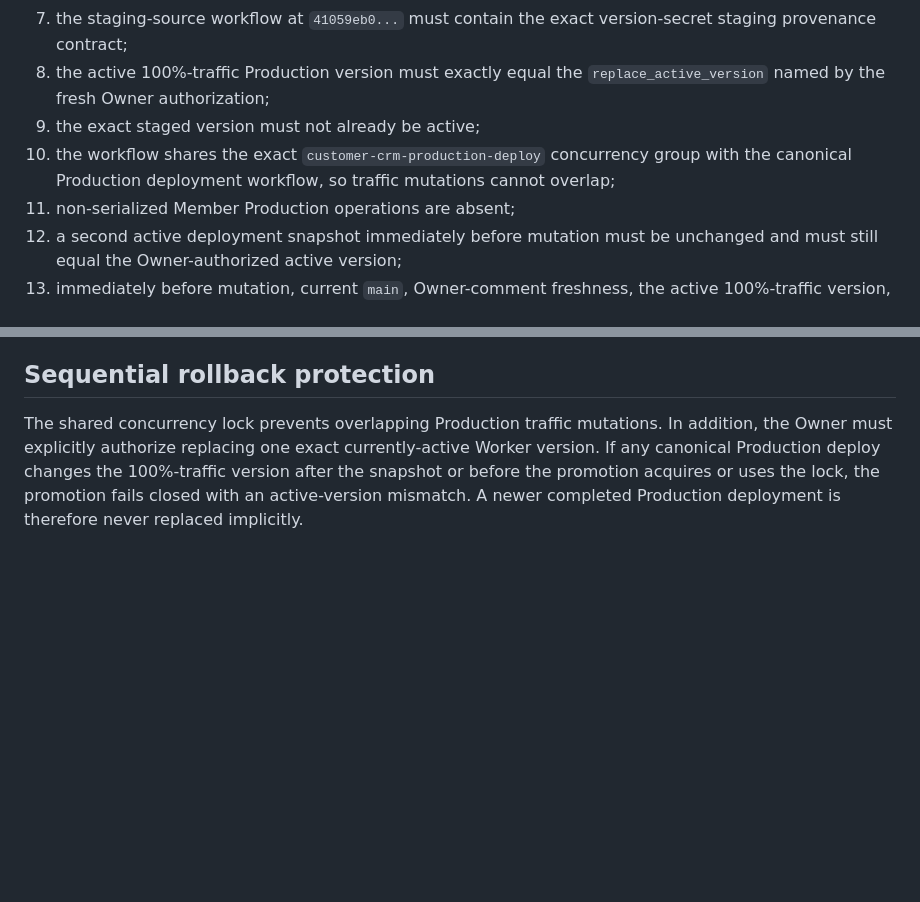
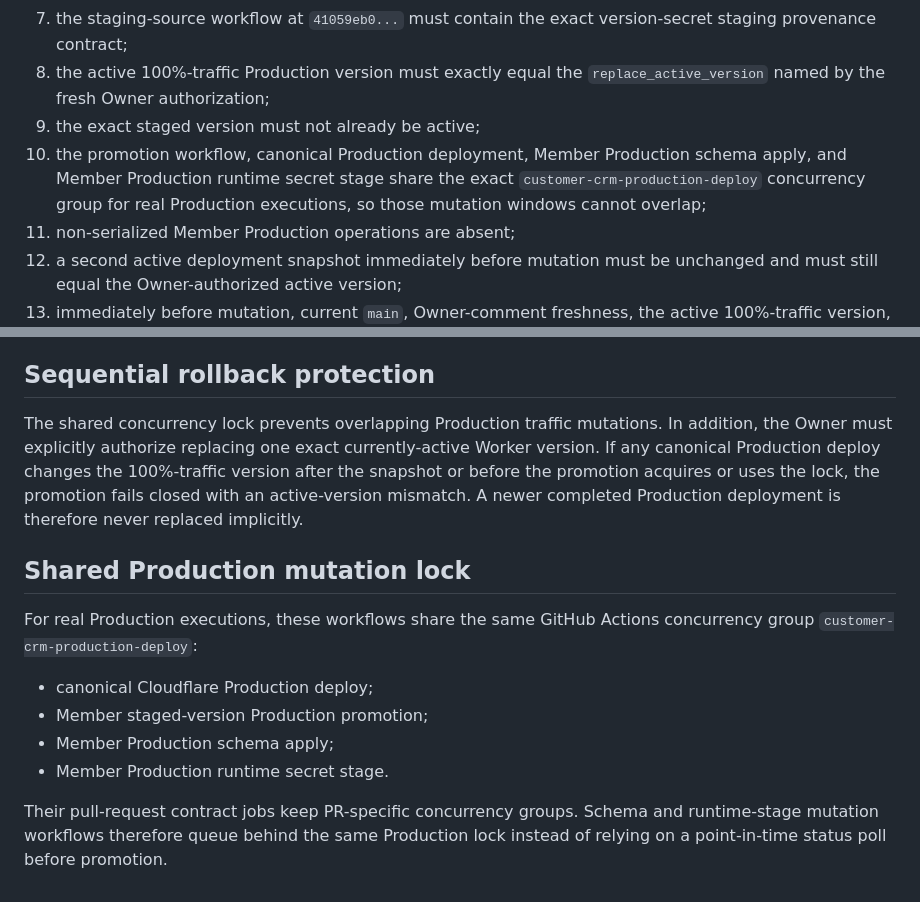
Before and after one commit to ohw3rz5578d277e-collab/customer-crm, a Markdown page: docs/member-app/member-production-version-promotion.md, 2 parts joined by grey strips. Drawn GitHub-style; blank space fills up the shorter version.

Commit message:
Document shared Production mutation concurrency

```diff
--- a/docs/member-app/member-production-version-promotion.md
+++ b/docs/member-app/member-production-version-promotion.md
@@ -48,7 +48,7 @@ Before any traffic mutation the workflow must prove all of the following:
 7. the staging-source workflow at `41059eb0...` must contain the exact version-secret staging provenance contract;
 8. the active 100%-traffic Production version must exactly equal the `replace_active_version` named by the fresh Owner authorization;
 9. the exact staged version must not already be active;
-10. the workflow shares the exact `customer-crm-production-deploy` concurrency group with the canonical Production deployment workflow, so traffic mutations cannot overlap;
+10. the promotion workflow, canonical Production deployment, Member Production schema apply, and Member Production runtime secret stage share the exact `customer-crm-production-deploy` concurrency group for real Production executions, so those mutation windows cannot overlap;
 11. non-serialized Member Production operations are absent;
 12. a second active deployment snapshot immediately before mutation must be unchanged and must still equal the Owner-authorized active version;
 13. immediately before mutation, current `main`, Owner-comment freshness, the active 100%-traffic version, and non-serialized operation state are checked again.
@@ -95,3 +95,15 @@ It does **not** authorize:
 ## Sequential rollback protection
 
 The shared concurrency lock prevents overlapping Production traffic mutations. In addition, the Owner must explicitly authorize replacing one exact currently-active Worker version. If any canonical Production deploy changes the 100%-traffic version after the snapshot or before the promotion acquires or uses the lock, the promotion fails closed with an active-version mismatch. A newer completed Production deployment is therefore never replaced implicitly.
+
+
+## Shared Production mutation lock
+
+For real Production executions, these workflows share the same GitHub Actions concurrency group `customer-crm-production-deploy`:
+
+- canonical Cloudflare Production deploy;
+- Member staged-version Production promotion;
+- Member Production schema apply;
+- Member Production runtime secret stage.
+
+Their pull-request contract jobs keep PR-specific concurrency groups. Schema and runtime-stage mutation workflows therefore queue behind the same Production lock instead of relying on a point-in-time status poll before promotion.
```
